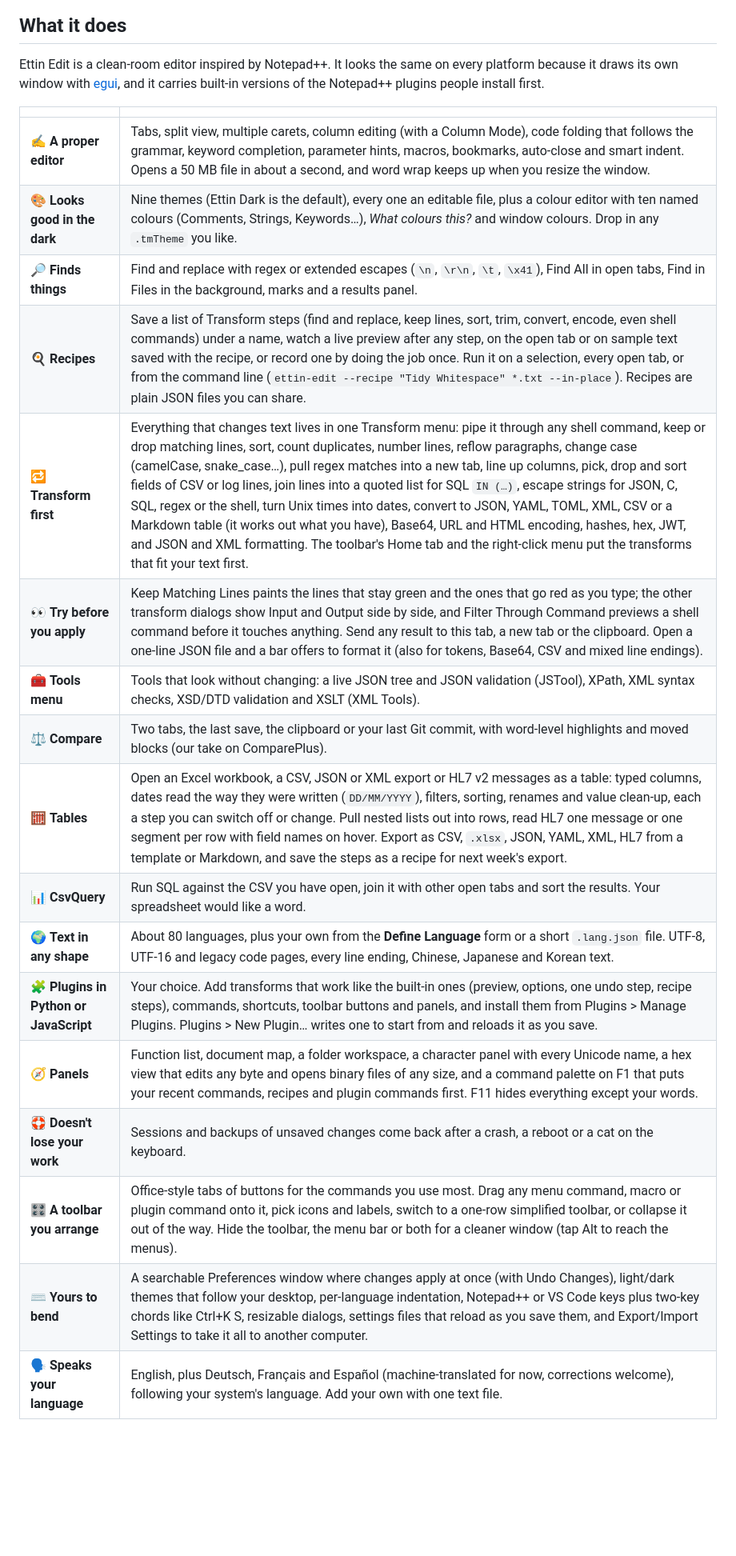
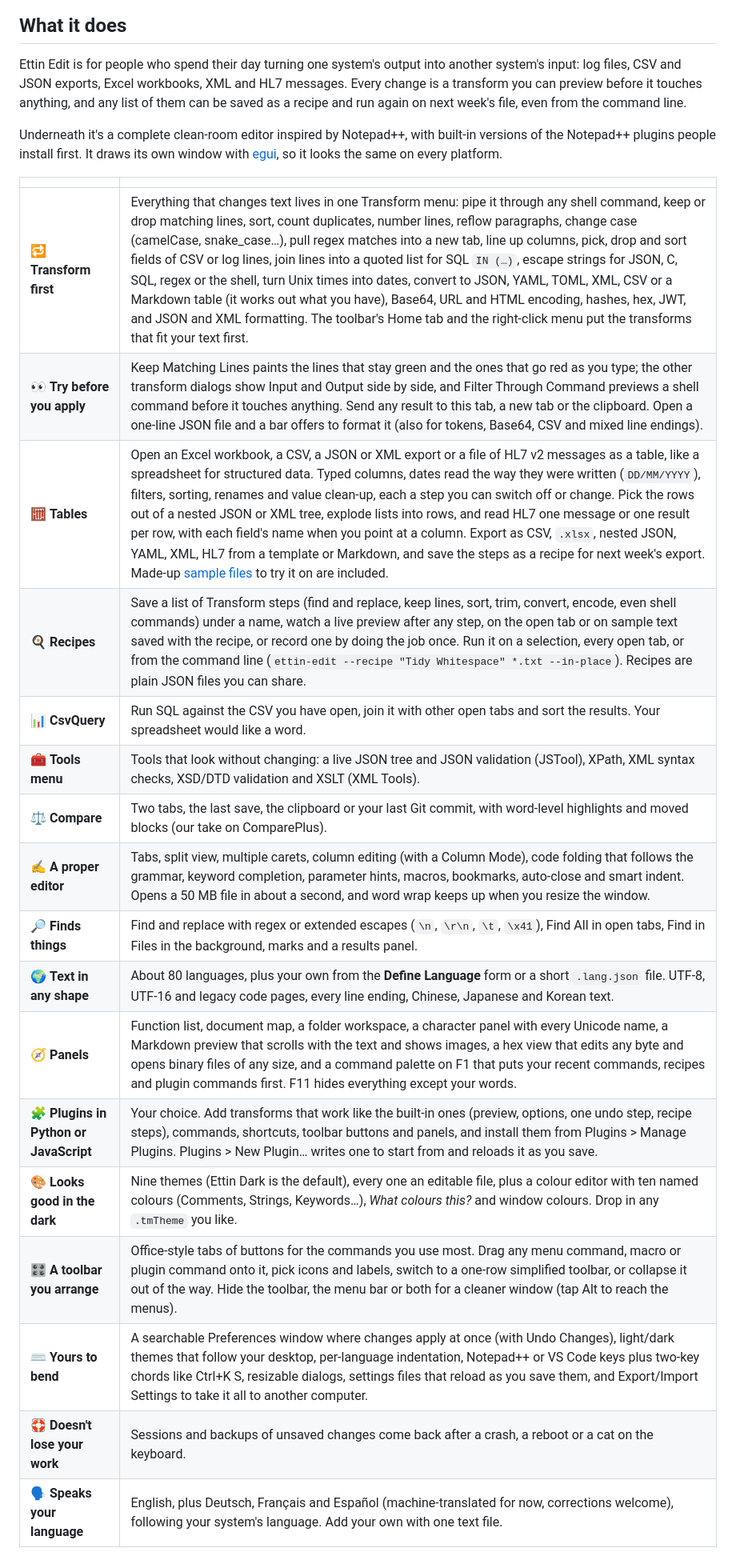
Before and after one commit to Tharkis/Ettin-Edit, a Markdown page: README.md, the part around one of its changes. Shown at 80% size. GitHub-like rendering; blank space fills up the shorter version.

```diff
--- a/README.md
+++ b/README.md
@@ -44,26 +46,32 @@ They argue a lot. You get an editor that does both.
 
 ## What it does
 
-Ettin Edit is a clean-room editor inspired by Notepad++. It looks the same on every
-platform because it draws its own window with [egui](https://github.com/emilk/egui),
-and it carries built-in versions of the Notepad++ plugins people install first.
+Ettin Edit is for people who spend their day turning one system's output into
+another system's input: log files, CSV and JSON exports, Excel workbooks, XML and
+HL7 messages. Every change is a transform you can preview before it touches
+anything, and any list of them can be saved as a recipe and run again on next
+week's file, even from the command line.
+
+Underneath it's a complete clean-room editor inspired by Notepad++, with built-in
+versions of the Notepad++ plugins people install first. It draws its own window
+with [egui](https://github.com/emilk/egui), so it looks the same on every platform.
 
 | | |
 | --- | --- |
-| ✍️ **A proper editor** | Tabs, split view, multiple carets, column editing (with a Column Mode), code folding that follows the grammar, keyword completion, parameter hints, macros, bookmarks, auto-close and smart indent. Opens a 50 MB file in about a second, and word wrap keeps up when you resize the window. |
-| 🎨 **Looks good in the dark** | Nine themes (Ettin Dark is the default), every one an editable file, plus a colour editor with ten named colours (Comments, Strings, Keywords…), *What colours this?* and window colours. Drop in any `.tmTheme` you like. |
-| 🔎 **Finds things** | Find and replace with regex or extended escapes (`\n`, `\r\n`, `\t`, `\x41`), Find All in open tabs, Find in Files in the background, marks and a results panel. |
-| 🍳 **Recipes** | Save a list of Transform steps (find and replace, keep lines, sort, trim, convert, encode, even shell commands) under a name, watch a live preview after any step, on the open tab or on sample text saved with the recipe, or record one by doing the job once. Run it on a selection, every open tab, or from the command line (`ettin-edit --recipe "Tidy Whitespace" *.txt --in-place`). Recipes are plain JSON files you can share. |
 | 🔁 **Transform first** | Everything that changes text lives in one Transform menu: pipe it through any shell command, keep or drop matching lines, sort, count duplicates, number lines, reflow paragraphs, change case (camelCase, snake_case…), pull regex matches into a new tab, line up columns, pick, drop and sort fields of CSV or log lines, join lines into a quoted list for SQL `IN (…)`, escape strings for JSON, C, SQL, regex or the shell, turn Unix times into dates, convert to JSON, YAML, TOML, XML, CSV or a Markdown table (it works out what you have), Base64, URL and HTML encoding, hashes, hex, JWT, and JSON and XML formatting. The toolbar's Home tab and the right-click menu put the transforms that fit your text first. |
 | 👀 **Try before you apply** | Keep Matching Lines paints the lines that stay green and the ones that go red as you type; the other transform dialogs show Input and Output side by side, and Filter Through Command previews a shell command before it touches anything. Send any result to this tab, a new tab or the clipboard. Open a one-line JSON file and a bar offers to format it (also for tokens, Base64, CSV and mixed line endings). |
+| 🧮 **Tables** | Open an Excel workbook, a CSV, a JSON or XML export or a file of HL7 v2 messages as a table, like a spreadsheet for structured data. Typed columns, dates read the way they were written (`DD/MM/YYYY`), filters, sorting, renames and value clean-up, each a step you can switch off or change. Pick the rows out of a nested JSON or XML tree, explode lists into rows, and read HL7 one message or one result per row, with each field's name when you point at a column. Export as CSV, `.xlsx`, nested JSON, YAML, XML, HL7 from a template or Markdown, and save the steps as a recipe for next week's export. Made-up [sample files](samples/tables) to try it on are included. |
+| 🍳 **Recipes** | Save a list of Transform steps (find and replace, keep lines, sort, trim, convert, encode, even shell commands) under a name, watch a live preview after any step, on the open tab or on sample text saved with the recipe, or record one by doing the job once. Run it on a selection, every open tab, or from the command line (`ettin-edit --recipe "Tidy Whitespace" *.txt --in-place`). Recipes are plain JSON files you can share. |
+| 📊 **CsvQuery** | Run SQL against the CSV you have open, join it with other open tabs and sort the results. Your spreadsheet would like a word. |
 | 🧰 **Tools menu** | Tools that look without changing: a live JSON tree and JSON validation (JSTool), XPath, XML syntax checks, XSD/DTD validation and XSLT (XML Tools). |
 | ⚖️ **Compare** | Two tabs, the last save, the clipboard or your last Git commit, with word-level highlights and moved blocks (our take on ComparePlus). |
-| 🧮 **Tables** | Open an Excel workbook, a CSV, JSON or XML export or HL7 v2 messages as a table: typed columns, dates read the way they were written (`DD/MM/YYYY`), filters, sorting, renames and value clean-up, each a step you can switch off or change. Pull nested lists out into rows, read HL7 one message or one segment per row with field names on hover. Export as CSV, `.xlsx`, JSON, YAML, XML, HL7 from a template or Markdown, and save the steps as a recipe for next week's export. |
-| 📊 **CsvQuery** | Run SQL against the CSV you have open, join it with other open tabs and sort the results. Your spreadsheet would like a word. |
+| ✍️ **A proper editor** | Tabs, split view, multiple carets, column editing (with a Column Mode), code folding that follows the grammar, keyword completion, parameter hints, macros, bookmarks, auto-close and smart indent. Opens a 50 MB file in about a second, and word wrap keeps up when you resize the window. |
+| 🔎 **Finds things** | Find and replace with regex or extended escapes (`\n`, `\r\n`, `\t`, `\x41`), Find All in open tabs, Find in Files in the background, marks and a results panel. |
 | 🌍 **Text in any shape** | About 80 languages, plus your own from the **Define Language** form or a short `.lang.json` file. UTF-8, UTF-16 and legacy code pages, every line ending, Chinese, Japanese and Korean text. |
+| 🧭 **Panels** | Function list, document map, a folder workspace, a character panel with every Unicode name, a Markdown preview that scrolls with the text and shows images, a hex view that edits any byte and opens binary files of any size, and a command palette on F1 that puts your recent commands, recipes and plugin commands first. F11 hides everything except your words. |
 | 🧩 **Plugins in Python or JavaScript** | Your choice. Add transforms that work like the built-in ones (preview, options, one undo step, recipe steps), commands, shortcuts, toolbar buttons and panels, and install them from Plugins > Manage Plugins. Plugins > New Plugin… writes one to start from and reloads it as you save. |
-| 🧭 **Panels** | Function list, document map, a folder workspace, a character panel with every Unicode name, a hex view that edits any byte and opens binary files of any size, and a command palette on F1 that puts your recent commands, recipes and plugin commands first. F11 hides everything except your words. |
-| 🛟 **Doesn't lose your work** | Sessions and backups of unsaved changes come back after a crash, a reboot or a cat on the keyboard. |
+| 🎨 **Looks good in the dark** | Nine themes (Ettin Dark is the default), every one an editable file, plus a colour editor with ten named colours (Comments, Strings, Keywords…), *What colours this?* and window colours. Drop in any `.tmTheme` you like. |
 | 🎛️ **A toolbar you arrange** | Office-style tabs of buttons for the commands you use most. Drag any menu command, macro or plugin command onto it, pick icons and labels, switch to a one-row simplified toolbar, or collapse it out of the way. Hide the toolbar, the menu bar or both for a cleaner window (tap Alt to reach the menus). |
 | ⌨️ **Yours to bend** | A searchable Preferences window where changes apply at once (with Undo Changes), light/dark themes that follow your desktop, per-language indentation, Notepad++ or VS Code keys plus two-key chords like Ctrl+K S, resizable dialogs, settings files that reload as you save them, and Export/Import Settings to take it all to another computer. |
+| 🛟 **Doesn't lose your work** | Sessions and backups of unsaved changes come back after a crash, a reboot or a cat on the keyboard. |
 | 🗣️ **Speaks your language** | English, plus Deutsch, Français and Español (machine-translated for now, corrections welcome), following your system's language. Add your own with one text file. |
```
Also changed, not shown: other parts of README.md (+35 -2 lines), docs/screenshots/table.png (added).
